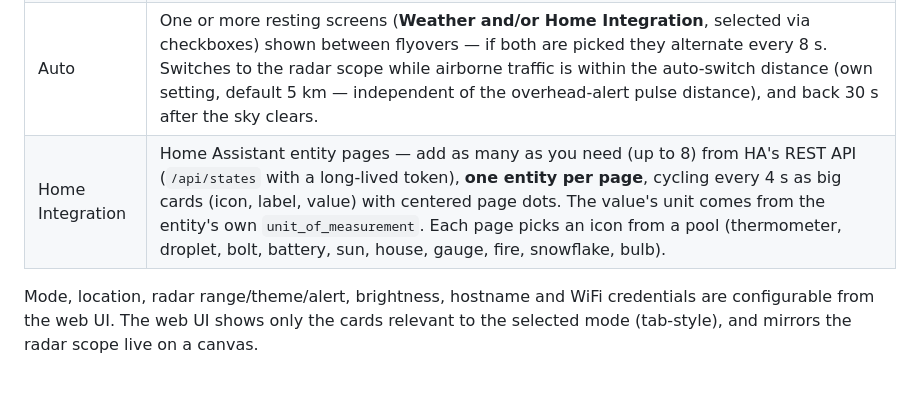
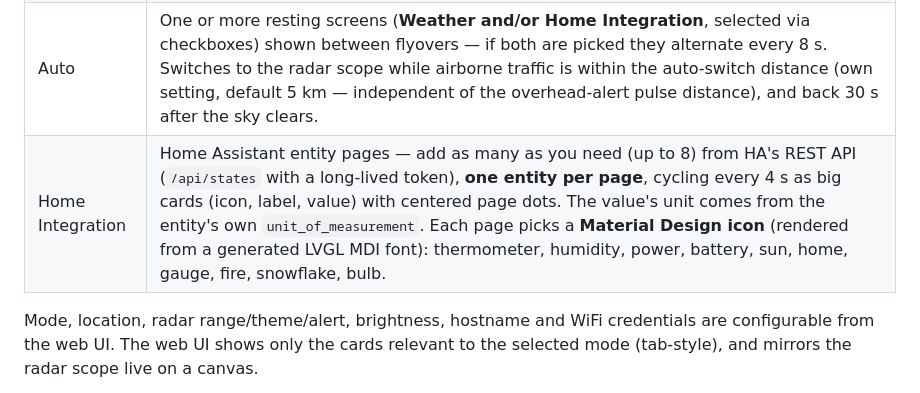
Before and after one commit to Krasnov777/esp32-sky-gauge, a Markdown page: README.md, the part around the change. Rendered like a GitHub page.

Commit message:
Docs: Home Integration icons are now Material Design (mdi48 font)
Co-Authored-By: Claude Fable 5 <noreply@anthropic.com>

```diff
--- a/README.md
+++ b/README.md
@@ -33,7 +33,7 @@ screen with a shower approaching on the 2-hour rain graph.*
 | Flight radar | Retro PPI scope (green or amber phosphor) of live aircraft around the configured location: rotating sweep with phosphor-decay trail, blips with afterglow + callsign tags + heading vectors, round-number range rings, true-north compass, cycling detail readout (flight, route, altitude ↑↓, speed, distance). Positions are dead-reckoned between polls so blips glide. Configurable overhead alert pulses the scope when traffic flies within N km; emergency squawks (7500/7600/7700) paint red. |
 | Weather      | Actual measurements from the nearest buienradar.nl / KNMI weather station (Open-Meteo fallback outside NL/BE coverage): icon (drawn with LVGL primitives — sun/clouds/rain/snow/storm/fog), Dutch condition text, temperature, feels-like, humidity, wind speed + compass direction. Refreshes every 10 minutes. A 2-hour **rain nowcast** bar graph (buienradar raintext, 5-min steps, refreshed every 5 min) appears at the bottom whenever rain is coming. |
 | Auto         | One or more resting screens (**Weather and/or Home Integration**, selected via checkboxes) shown between flyovers — if both are picked they alternate every 8 s. Switches to the radar scope while airborne traffic is within the auto-switch distance (own setting, default 5 km — independent of the overhead-alert pulse distance), and back 30 s after the sky clears. |
-| Home Integration | Home Assistant entity pages — add as many as you need (up to 8) from HA's REST API (`/api/states` with a long-lived token), **one entity per page**, cycling every 4 s as big cards (icon, label, value) with centered page dots. The value's unit comes from the entity's own `unit_of_measurement`. Each page picks an icon from a pool (thermometer, droplet, bolt, battery, sun, house, gauge, fire, snowflake, bulb). |
+| Home Integration | Home Assistant entity pages — add as many as you need (up to 8) from HA's REST API (`/api/states` with a long-lived token), **one entity per page**, cycling every 4 s as big cards (icon, label, value) with centered page dots. The value's unit comes from the entity's own `unit_of_measurement`. Each page picks a **Material Design icon** (rendered from a generated LVGL MDI font): thermometer, humidity, power, battery, sun, home, gauge, fire, snowflake, bulb. |
 
 Mode, location, radar range/theme/alert, brightness, hostname and WiFi
 credentials are configurable from the web UI. The web UI shows only the cards
```
Also changed, not shown: ARCHITECTURE.md (+5 -3 lines).
